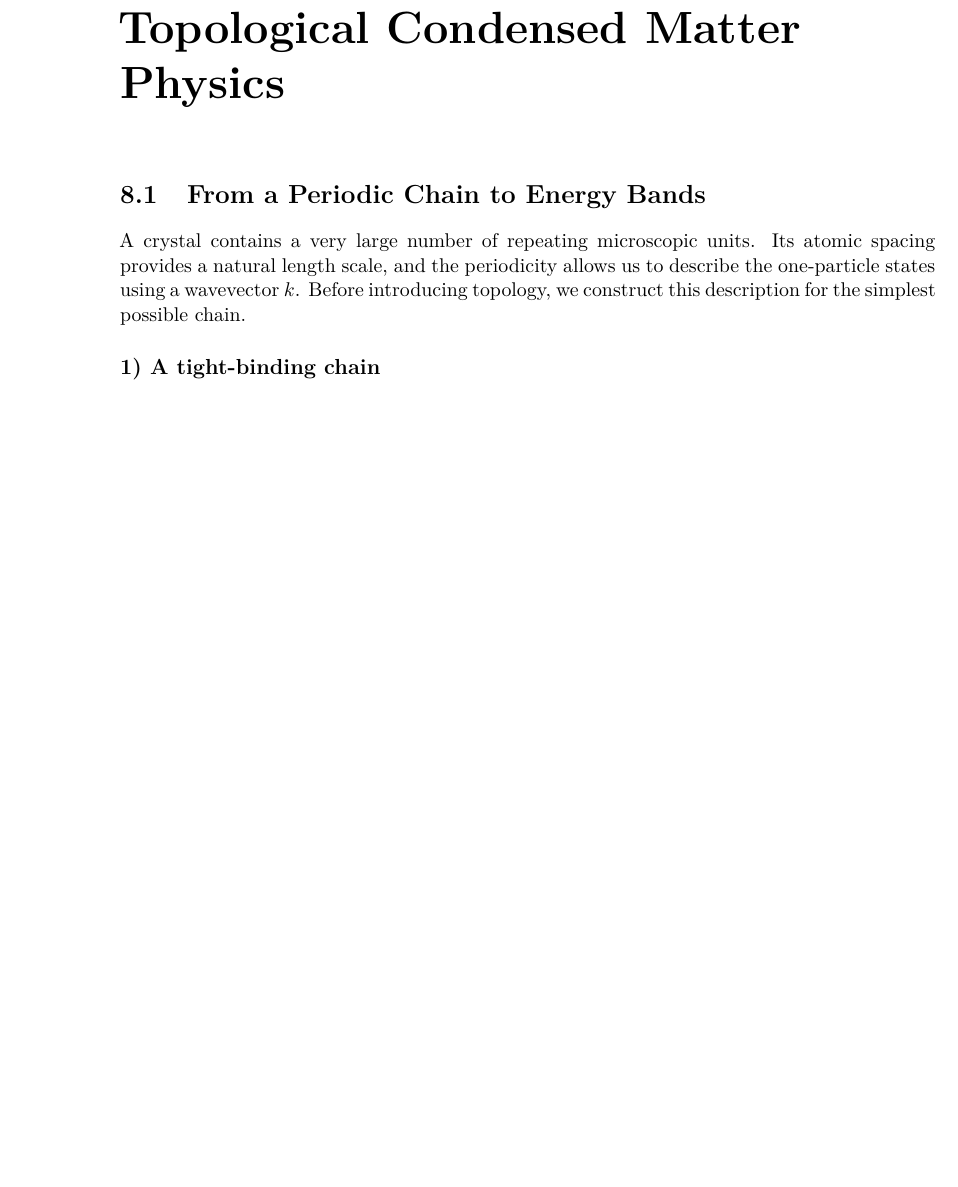
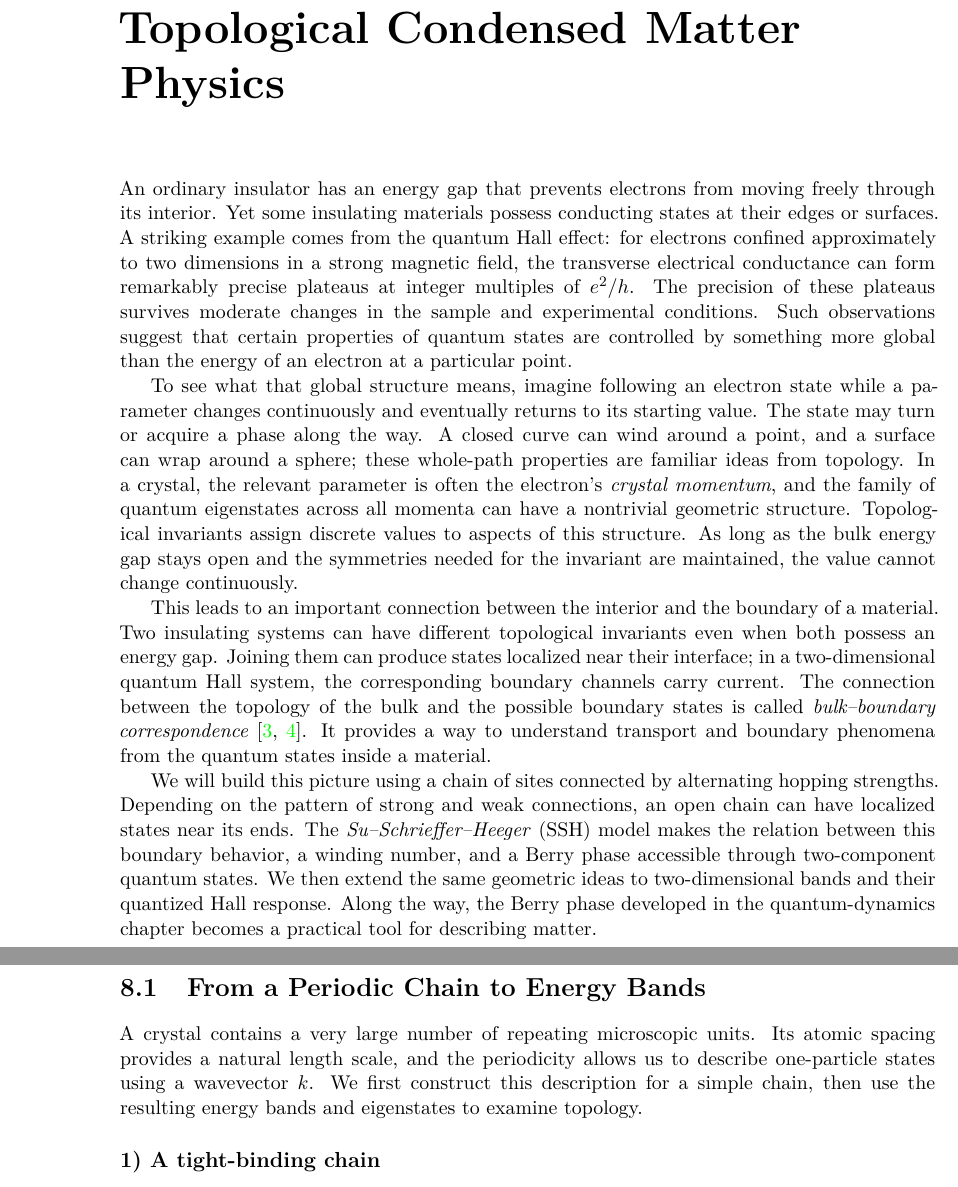
Before and after one commit to KangqiaoLiu/advanced-quantum-mechanics-lecture-note, a LaTeX thesis (main.tex, which reads chapters/ch08/01_crystals_bloch.tex): part of page 150 of 174 before the commit and two parts of pages 150 and 151 of 175 after it, the two joined at a grey line, cut so that both start at the same text, the shorter picture padded with empty space. Compiled offline with XeLaTeX.

Commit message:
Introduce band topology through quantum Hall transport and SSH boundary states

```diff
--- a/chapters/ch08/01_crystals_bloch.tex
+++ b/chapters/ch08/01_crystals_bloch.tex
@@ -1,5 +1,13 @@
+An ordinary insulator has an energy gap that prevents electrons from moving freely through its interior. Yet some insulating materials possess conducting states at their edges or surfaces. A striking example comes from the quantum Hall effect: for electrons confined approximately to two dimensions in a strong magnetic field, the transverse electrical conductance can form remarkably precise plateaus at integer multiples of $e^2/h$. The precision of these plateaus survives moderate changes in the sample and experimental conditions. Such observations suggest that certain properties of quantum states are controlled by something more global than the energy of an electron at a particular point.
+
+To see what that global structure means, imagine following an electron state while a parameter changes continuously and eventually returns to its starting value. The state may turn or acquire a phase along the way. A closed curve can wind around a point, and a surface can wrap around a sphere; these whole-path properties are familiar ideas from topology. In a crystal, the relevant parameter is often the electron's \emph{crystal momentum}, and the family of quantum eigenstates across all momenta can have a nontrivial geometric structure. Topological invariants assign discrete values to aspects of this structure. As long as the bulk energy gap stays open and the symmetries needed for the invariant are maintained, the value cannot change continuously.
+
+This leads to an important connection between the interior and the boundary of a material. Two insulating systems can have different topological invariants even when both possess an energy gap. Joining them can produce states localized near their interface; in a two-dimensional quantum Hall system, the corresponding boundary channels carry current. The connection between the topology of the bulk and the possible boundary states is called \emph{bulk--boundary correspondence}~\cite{TKNN1982,QiZhang2011}. It provides a way to understand transport and boundary phenomena from the quantum states inside a material.
+
+We will build this picture using a chain of sites connected by alternating hopping strengths. Depending on the pattern of strong and weak connections, an open chain can have localized states near its ends. The \emph{Su--Schrieffer--Heeger} (SSH) model makes the relation between this boundary behavior, a winding number, and a Berry phase accessible through two-component quantum states. We then extend the same geometric ideas to two-dimensional bands and their quantized Hall response. Along the way, the Berry phase developed in the quantum-dynamics chapter becomes a practical tool for describing matter.
+
 \section{From a Periodic Chain to Energy Bands}
-A crystal contains a very large number of repeating microscopic units. Its atomic spacing provides a natural length scale, and the periodicity allows us to describe the one-particle states using a wavevector $k$. Before introducing topology, we construct this description for the simplest possible chain.
+A crystal contains a very large number of repeating microscopic units. Its atomic spacing provides a natural length scale, and the periodicity allows us to describe one-particle states using a wavevector $k$. We first construct this description for a simple chain, then use the resulting energy bands and eigenstates to examine topology.
 
 \subsection*{1) A tight-binding chain}
 Consider one localized orbital $\ket n$ in each unit cell $n$ of a one-dimensional lattice, with lattice spacing $a$. The states are orthonormal, $\braket m n=\delta_{mn}$. An electron can move between neighboring sites by the \emph{hopping amplitude} $t$:
```
